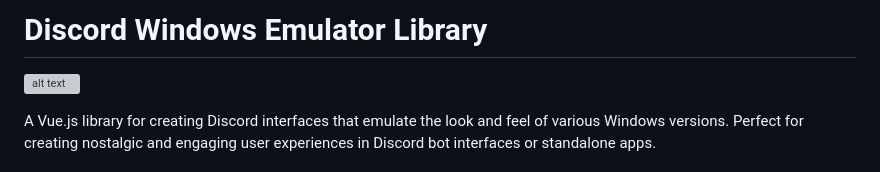
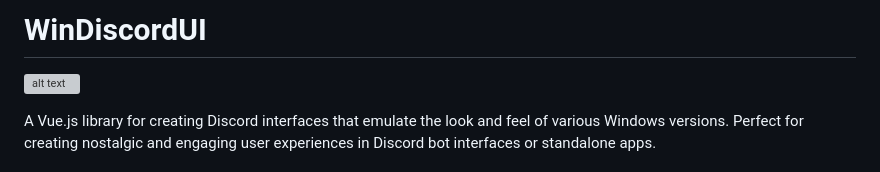
Before and after one commit to TejasPlayzYT/version-practices, a Markdown page: README.md, the part around the change. GitHub-like rendering; grey boxes are pictures that could not be loaded.

```diff
--- a/README.md
+++ b/README.md
@@ -1,4 +1,4 @@
-# Discord Windows Emulator Library
+# WinDiscordUI
 
 ![alt text](https://github.com/TejasPlayzYT/version-practices/blob/main/vertise)
 
```
